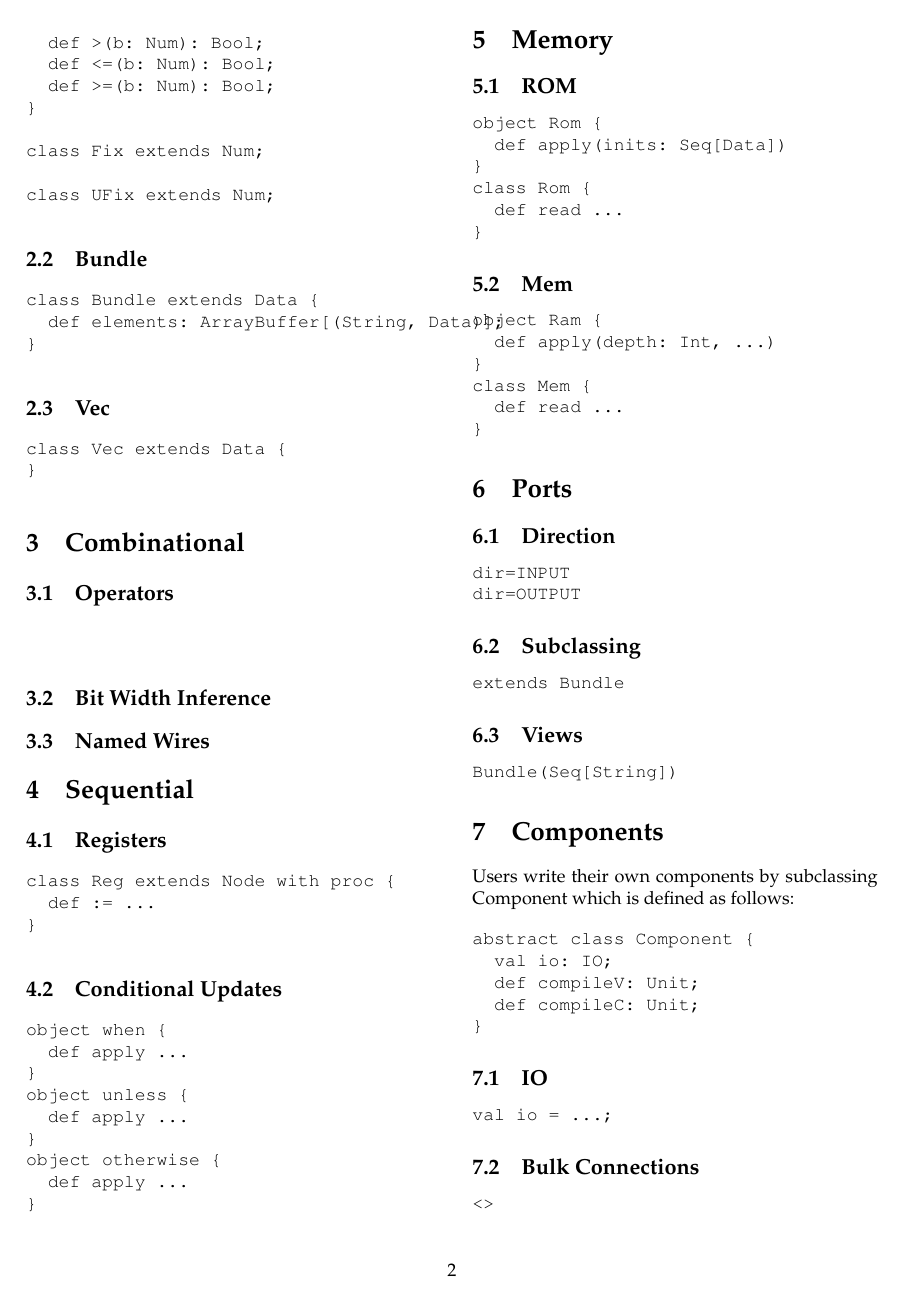
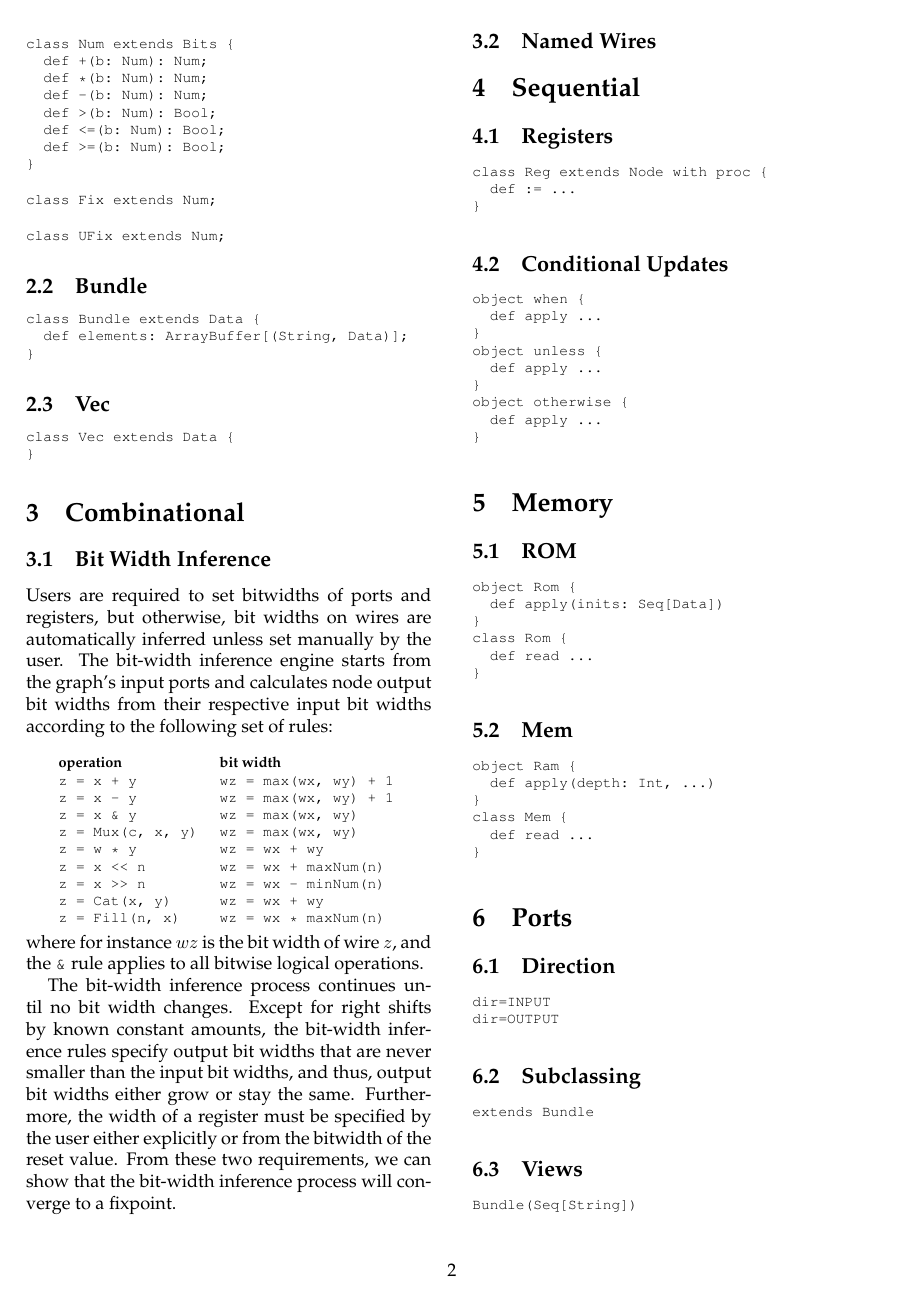
Before and after one commit to cenxim/chisel-doc, a LaTeX document (manual/manual.tex): page 2 of 4. Compiled offline with pdfLaTeX.

Commit message:
flushing out

```diff
--- a/manual/manual.tex
+++ b/manual/manual.tex
@@ -135,35 +164,71 @@ class Num extends Bits {
   def <=(b: Num): Bool;
   def >=(b: Num): Bool;
 }
+\end{example}
 
+\begin{example}
 class Fix extends Num;
+\end{example}
 
+\begin{example}
 class UFix extends Num;
-\end{verbatim}
+\end{example}
 
 \subsection{Bundle}
 
-\begin{verbatim}
+\begin{example}
 class Bundle extends Data {
   def elements: ArrayBuffer[(String, Data)];
 }
-\end{verbatim}
+\end{example}
 
 \subsection{Vec}
 
-\begin{verbatim}
+\begin{example}
 class Vec extends Data {
 }
-\end{verbatim}
+\end{example}
 
 \section{Combinational}
 
-\subsection{Operators}
-
-\begin{verbatim}
-\end{verbatim}
+% \subsection{Operators}
 
 \subsection{Bit Width Inference}
+
+Users are required to set bitwidths of ports and registers, but otherwise,
+bit widths on wires are automatically inferred unless set manually by the user.
+% TODO: how do you set the width explicitly?
+The bit-width inference engine starts from the graph's input ports and
+calculates node output bit widths from their respective input bit widths according to the following set of rules:\\
+
+{\footnotesize
+\begin{tabular}{ll}
+{\bf operation} & {\bf bit width} \\
+\verb|z = x + y| & \verb|wz = max(wx, wy) + 1| \\
+\verb+z = x - y+ & \verb|wz = max(wx, wy) + 1|\\
+\verb+z = x & y+ & \verb+wz = max(wx, wy)+ \\
+\verb+z = Mux(c, x, y)+ & \verb+wz = max(wx, wy)+ \\
+\verb+z = w * y+ & \verb!wz = wx + wy! \\
+\verb+z = x << n+ & \verb!wz = wx + maxNum(n)! \\
+\verb+z = x >> n+ & \verb+wz = wx - minNum(n)+ \\
+\verb+z = Cat(x, y)+ & \verb!wz = wx + wy! \\
+\verb+z = Fill(n, x)+ & \verb+wz = wx * maxNum(n)+ \\
+% \verb+z = x < y+ & \verb+<= > >= && || != ===+ & \verb+wz = 1+ \\
+\end{tabular}
+}
+\\[1mm]
+\noindent
+where for instance $wz$ is the bit width of wire $z$, and the \verb+&+
+rule applies to all bitwise logical operations.
+
+The bit-width inference process continues until no bit width changes.
+Except for right shifts by known constant amounts, the bit-width
+inference rules specify output bit widths that are never smaller than
+the input bit widths, and thus, output bit widths either grow or stay
+the same.  Furthermore, the width of a register must be specified by
+the user either explicitly or from the bitwidth of the reset value.
+From these two requirements, we can show that the bit-width inference
+process will converge to a fixpoint.
 
 \subsection{Named Wires}
 
@@ -189,84 +254,82 @@ object unless {
 object otherwise {
   def apply ...
 }
-\end{verbatim}
+\end{example}
 
 \section{Memory}
 
 \subsection{ROM}
 
-\begin{verbatim}
+\begin{example}
 object Rom {
   def apply(inits: Seq[Data])
 }
 class Rom {
   def read ...
 }
-\end{verbatim}
+\end{example}
 
 \subsection{Mem}
 
-\begin{verbatim}
+\begin{example}
 object Ram {
   def apply(depth: Int, ...)
 }
 class Mem {
   def read ...
 }
-\end{verbatim}
+\end{example}
 
 \section{Ports}
 
 \subsection{Direction}
 
-\begin{verbatim}
+\begin{example}
 dir=INPUT
 dir=OUTPUT
-\end{verbatim}
+\end{example}
 
 
 \subsection{Subclassing}
 
-\begin{verbatim}
+\begin{example}
 extends Bundle
-\end{verbatim}
+\end{example}
 
 \subsection{Views}
 
-\begin{verbatim}
+\begin{example}
 Bundle(Seq[String])
-\end{verbatim}
+\end{example}
 
 \section{Components}
 
 Users write their own components by subclassing Component which is
 defined as follows:
 
-\begin{verbatim}
+\begin{example}
 abstract class Component {
   val io: IO;
   def compileV: Unit;
   def compileC: Unit;
 }
-\end{verbatim}
+\end{example}
 
-\subsection{IO}
-
-\begin{verbatim}
+\begin{example}
 val io = ...;
-\end{verbatim}
+\end{example}
 
 \subsection{Bulk Connections}
 
-\begin{verbatim}
+\begin{example}
 <>
-\end{verbatim}
+\end{example}
 
 \subsection{Main}
 
 The user calls chiselMain from their main object:
 
-\begin{verbatim}
+\begin{example}
 object chiselMain {
   def apply[T <: Component]
     (args: Array[String],
```
Also changed, not shown: manual/manual.tex (84 more changed lines). Lines whose indentation alone changed are shown as unchanged.
